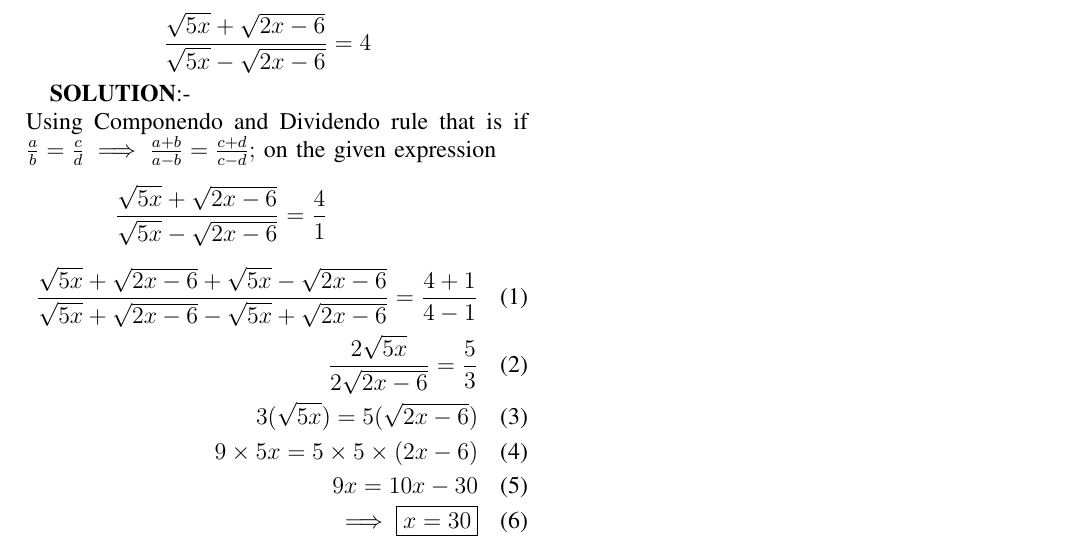
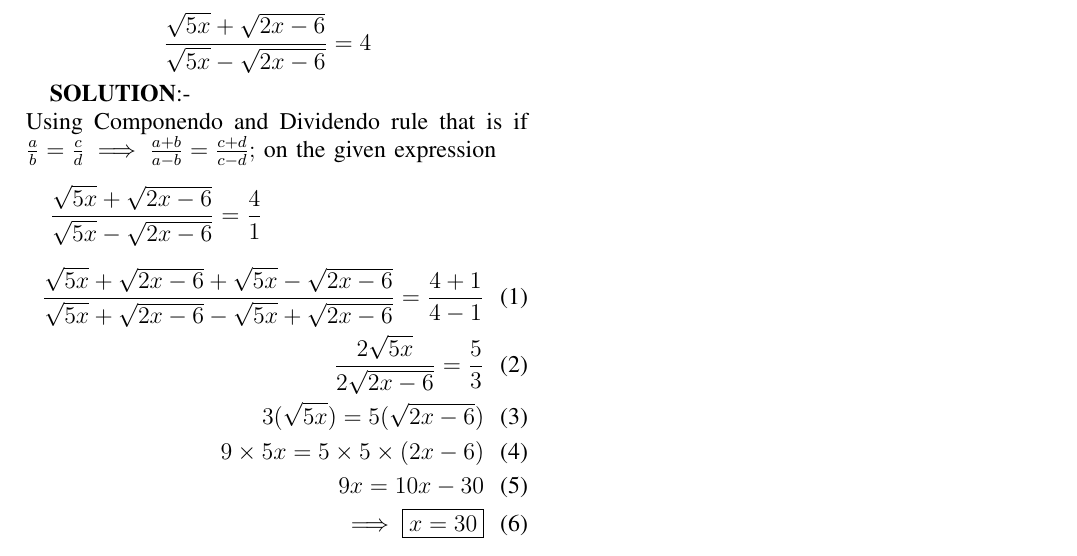
Before and after one commit to Prabhav11004/AI1110-ASSIGNMENTS, a LaTeX problem sheet (Assignment 1/assignment1.tex): part of the page, cut so that both start at the same text. Compiled offline with pdfLaTeX.

Commit message:
modidied

```diff
--- a/Assignment 1/assignment1.tex
+++ b/Assignment 1/assignment1.tex
@@ -23,16 +23,16 @@
 	\textbf{SOLUTION}:-\\
 	Using Componendo and Dividendo rule that is if $  \frac{a}{b} =\frac{c}{d} \implies \frac{a+b}{a-b} =\frac{c+d}{c-d}; $ on the given expression\\
 
-	\hspace*{1cm} $	\dfrac{\sqrt{5x}+\sqrt{2x-6}}{\sqrt{5x}-\sqrt{2x-6}} =\dfrac{4}{1} $
+	 $	\dfrac{\sqrt{5x}+\sqrt{2x-6}}{\sqrt{5x}-\sqrt{2x-6}} =\dfrac{4}{1} $
 
-	\begin{eqnarray}
+	\begin{align}
 		\dfrac{\sqrt{5x}+\sqrt{2x-6}+\sqrt{5x}-\sqrt{2x-6}}{\sqrt{5x}+\sqrt{2x-6}-\sqrt{5x}+\sqrt{2x-6}} =\dfrac{4+1}{4-1} \\
 		\dfrac{2\sqrt{5x}}{2\sqrt{2x-6}} =\dfrac{5}{3} \\
 		3(\sqrt{5x})=5(\sqrt{2x-6}) \\
 		9\times5x=5\times5\times(2x-6) \\
 		\ 9x=10x-30 \\
 		\implies \boxed{ x=30}
-	\end{eqnarray}
+	\end{align}
 
 
 
```
Also changed, not shown: Assignment 1/assignment1.pdf, 2 other files.
